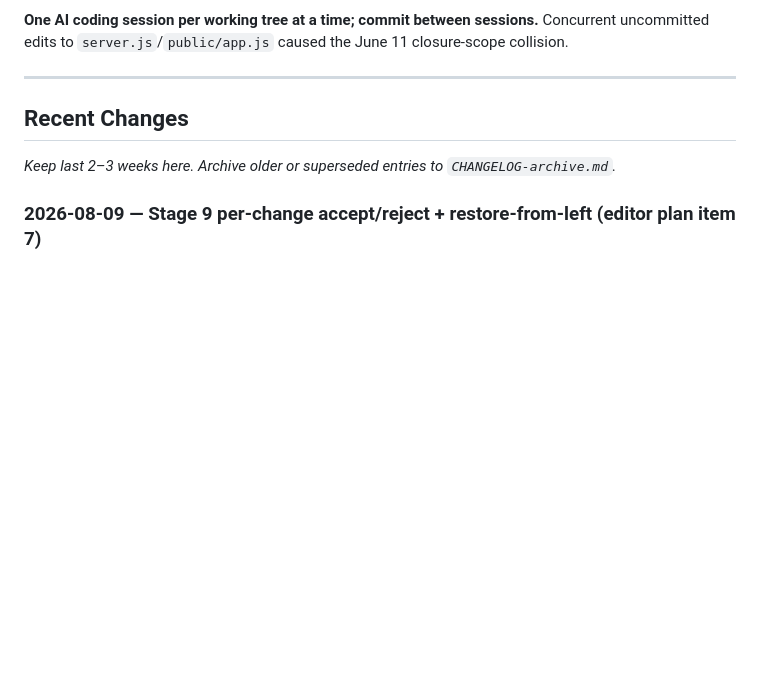
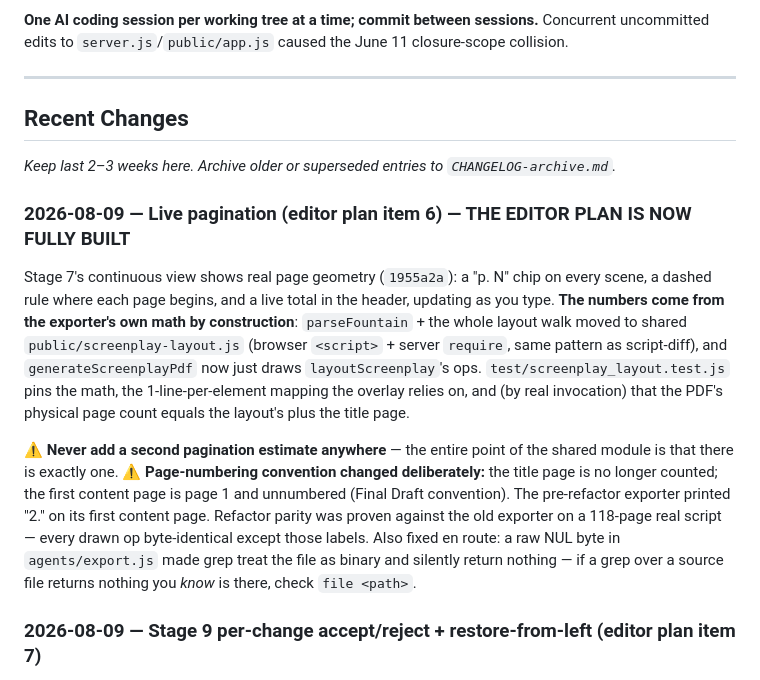
Before and after one commit to Iteration80/pageone, a Markdown page: CLAUDE.md, the part around the change. Rendered like a GitHub page; blank space fills up the shorter version.

Commit message:
Docs: the editor UX plan is fully built - record items 6 and 7
Co-Authored-By: Claude Fable 5 <noreply@anthropic.com>

```diff
--- a/CLAUDE.md
+++ b/CLAUDE.md
@@ -99,6 +99,11 @@ Set `SESSION_SECRET` for session signing, or let it fall back to `APP_SECRET`. D
 ## Recent Changes
 *Keep last 2–3 weeks here. Archive older or superseded entries to `CHANGELOG-archive.md`.*
 
+### 2026-08-09 — Live pagination (editor plan item 6) — THE EDITOR PLAN IS NOW FULLY BUILT
+Stage 7's continuous view shows real page geometry (`1955a2a`): a "p. N" chip on every scene, a dashed rule where each page begins, and a live total in the header, updating as you type. **The numbers come from the exporter's own math by construction**: `parseFountain` + the whole layout walk moved to shared `public/screenplay-layout.js` (browser `<script>` + server `require`, same pattern as script-diff), and `generateScreenplayPdf` now just draws `layoutScreenplay`'s ops. `test/screenplay_layout.test.js` pins the math, the 1-line-per-element mapping the overlay relies on, and (by real invocation) that the PDF's physical page count equals the layout's plus the title page.
+
+⚠️ **Never add a second pagination estimate anywhere** — the entire point of the shared module is that there is exactly one. ⚠️ **Page-numbering convention changed deliberately:** the title page is no longer counted; the first content page is page 1 and unnumbered (Final Draft convention). The pre-refactor exporter printed "2." on its first content page. Refactor parity was proven against the old exporter on a 118-page real script — every drawn op byte-identical except those labels. Also fixed en route: a raw NUL byte in `agents/export.js` made grep treat the file as binary and silently return nothing — if a grep over a source file returns nothing you *know* is there, check `file <path>`.
+
 ### 2026-08-09 — Stage 9 per-change accept/reject + restore-from-left (editor plan item 7)
 The compare view's whole-scene rewrite is no longer all-or-nothing (`7144757`). Every change hunk — the same contiguous run the change navigation steps through — carries **✓ Keep / ✕ Reject** in the proposed pane, and the previous-state pane offers **↩ Restore** on each removed or replaced block (a deletion's only handle, since it has nothing to click on the right). Keep marks the hunk reviewed (counter shows `N changes · M kept`; content-keyed, session-only). Reject/Restore rebuild the pending text via new `ScriptDiff.mergeHunks`, write it through `stage10SetPending` + the pending-save queue, and reload the hidden editor so Edit mode can't resurrect the rejected text. `test/stage9_hunk_review.test.js` pins that chain structurally.
 
```
Also changed, not shown: specs/pageone-editor-ux-plan-2026-08-06.md (+15 -7 lines).
